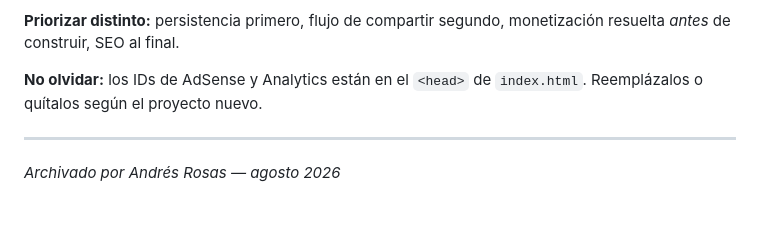
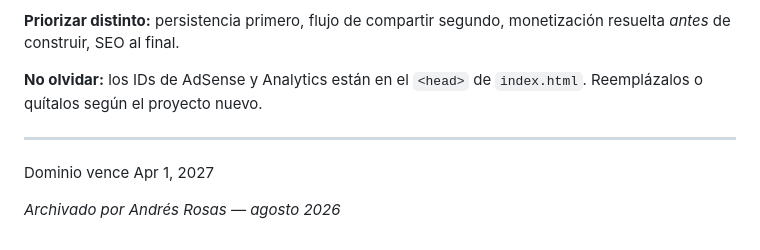
Before and after one commit to andresrayooomkt/worldcup2026sim, a Markdown page: notes.md, the part around the change. Drawn GitHub-style; blank space fills up the shorter version.

Commit message:
Add expiration date and archiving note to notes.md

```diff
--- a/notes.md
+++ b/notes.md
@@ -273,4 +273,6 @@ monetización resuelta *antes* de construir, SEO al final.
 
 ---
 
+Dominio vence 	Apr 1, 2027
+
 *Archivado por Andrés Rosas — agosto 2026*
```
